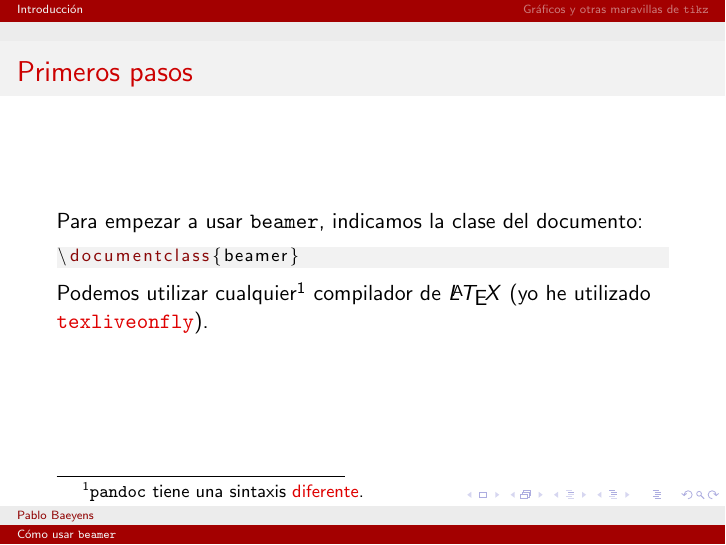
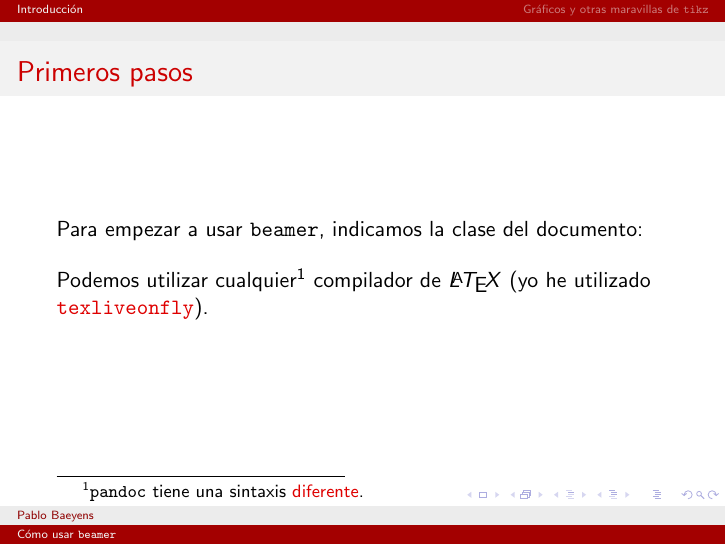
Before and after one commit to libreim/beamer, LaTeX slides (beamer.tex): page 4 of 8. The pictures show the PDF file beamer.pdf that the author committed with the source.

Commit message:
Mueve Ejemplos

```diff
--- a/beamer.tex
+++ b/beamer.tex
@@ -36,8 +41,13 @@ stringstyle=\color{strings},
 tabsize=2,
 % Incluir símbolos no ASCII (tex.stackexchange.com/questions/24528)
 extendedchars=true,
-literate={á}{{\'a}}1 {é}{{\'e}}1 {í}{{\'i}}1 {ó}{{\'o}}1  {ú}{{\'u}}1 {¡}{{!`}}1 {¿}{{?`}}1}
+literate={á}{{\'a}}1 {é}{{\'e}}1 {í}{{\'i}}1 {ó}{{\'o}}1
+         {ú}{{\'u}}1 {ñ}{{\~n}}1 {¡}{{\textexclamdown}}1
+         {¿}{{?`}}1}
 }
+% Comando para incluir ejemplos como listings
+\newcommand{\ejemplo}[1]{\lstinputlisting{./Ejemplos/#1}}
+\newcommand{\muestra}[1]{\input{./Ejemplos/#1}}
 
 % Gráficos
 \usepackage{pgfplots}
```
Also changed, not shown: Ejemplos/ejemplo1.tex (added, +5 -0 lines), beamer.pdf, beamer.tex (10 more changed lines).
